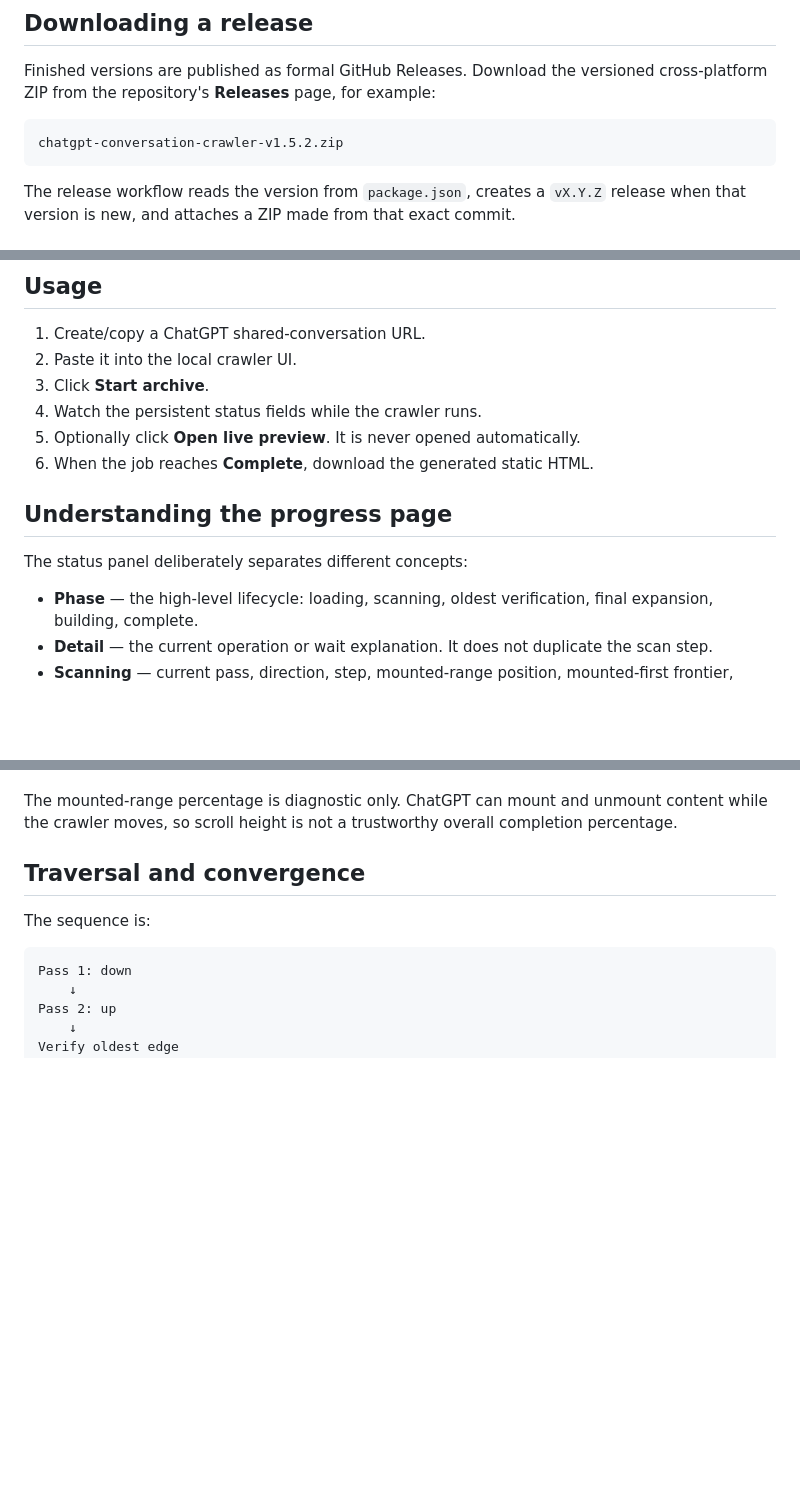
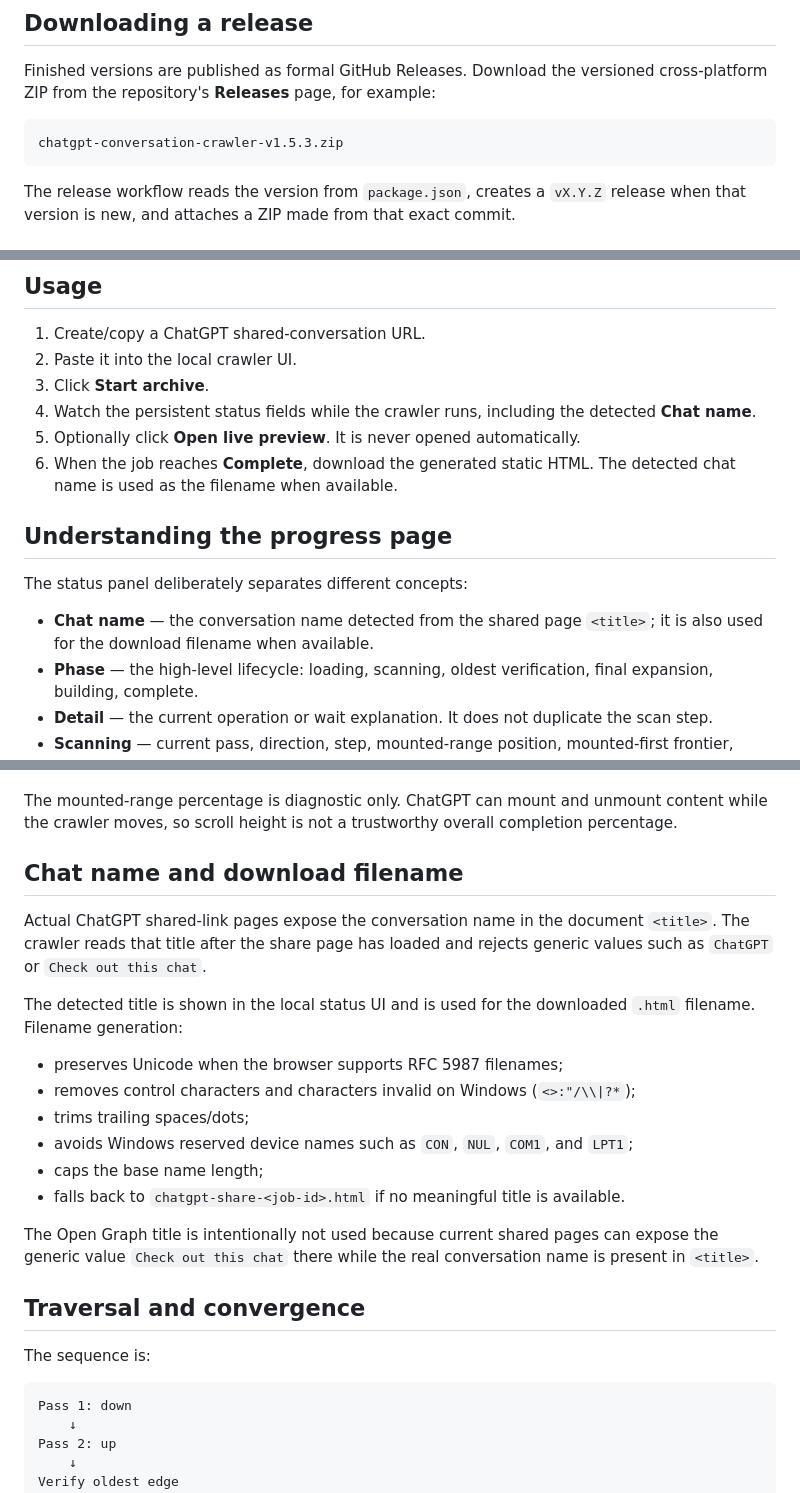
Before and after one commit to dcf1007/chatgpt_conversation_crawler, a Markdown page: README.md, 3 parts joined by grey strips. GitHub-like rendering; blank space fills up the shorter version.

Commit message:
docs: document automatic chat-name filenames

````diff
--- a/README.md
+++ b/README.md
@@ -46,7 +47,7 @@ It is designed for long conversations where a normal browser save can miss conte
 Finished versions are published as formal GitHub Releases. Download the versioned cross-platform ZIP from the repository's **Releases** page, for example:
 
 ```text
-chatgpt-conversation-crawler-v1.5.2.zip
+chatgpt-conversation-crawler-v1.5.3.zip
 ```
 
 The release workflow reads the version from `package.json`, creates a `vX.Y.Z` release when that version is new, and attaches a ZIP made from that exact commit.
@@ -108,14 +109,15 @@ The server also reads the `PORT` environment variable.
 1. Create/copy a ChatGPT shared-conversation URL.
 2. Paste it into the local crawler UI.
 3. Click **Start archive**.
-4. Watch the persistent status fields while the crawler runs.
+4. Watch the persistent status fields while the crawler runs, including the detected **Chat name**.
 5. Optionally click **Open live preview**. It is never opened automatically.
-6. When the job reaches **Complete**, download the generated static HTML.
+6. When the job reaches **Complete**, download the generated static HTML. The detected chat name is used as the filename when available.
 
 ## Understanding the progress page
 
 The status panel deliberately separates different concepts:
 
+- **Chat name** — the conversation name detected from the shared page `<title>`; it is also used for the download filename when available.
 - **Phase** — the high-level lifecycle: loading, scanning, oldest verification, final expansion, building, complete.
 - **Detail** — the current operation or wait explanation. It does not duplicate the scan step.
 - **Scanning** — current pass, direction, step, mounted-range position, mounted-first frontier, endpoint stability, or oldest-edge probe state.
@@ -126,6 +128,21 @@ The status panel deliberately separates different concepts:
 - **Last substantive progress** — meaningful capture/virtualizer changes, not ordinary step-number changes.
 
 The mounted-range percentage is diagnostic only. ChatGPT can mount and unmount content while the crawler moves, so scroll height is not a trustworthy overall completion percentage.
+
+## Chat name and download filename
+
+Actual ChatGPT shared-link pages expose the conversation name in the document `<title>`. The crawler reads that title after the share page has loaded and rejects generic values such as `ChatGPT` or `Check out this chat`.
+
+The detected title is shown in the local status UI and is used for the downloaded `.html` filename. Filename generation:
+
+- preserves Unicode when the browser supports RFC 5987 filenames;
+- removes control characters and characters invalid on Windows (`<>:"/\\|?*`);
+- trims trailing spaces/dots;
+- avoids Windows reserved device names such as `CON`, `NUL`, `COM1`, and `LPT1`;
+- caps the base name length;
+- falls back to `chatgpt-share-<job-id>.html` if no meaningful title is available.
+
+The Open Graph title is intentionally not used because current shared pages can expose the generic value `Check out this chat` there while the real conversation name is present in `<title>`.
 
 ## Traversal and convergence
 
````
Also changed, not shown: other parts of README.md (+2 -0 lines).
